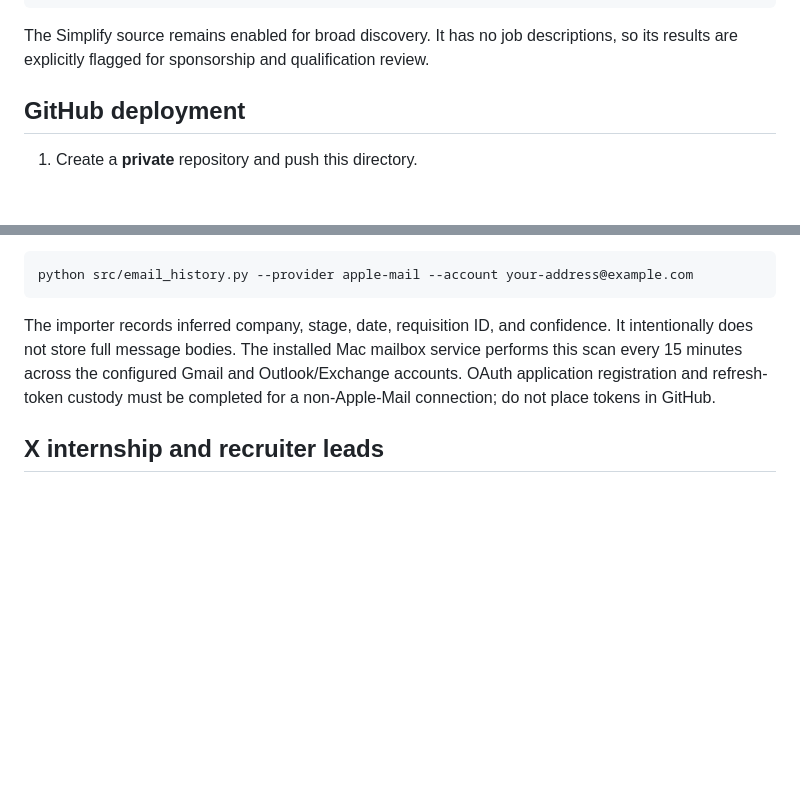
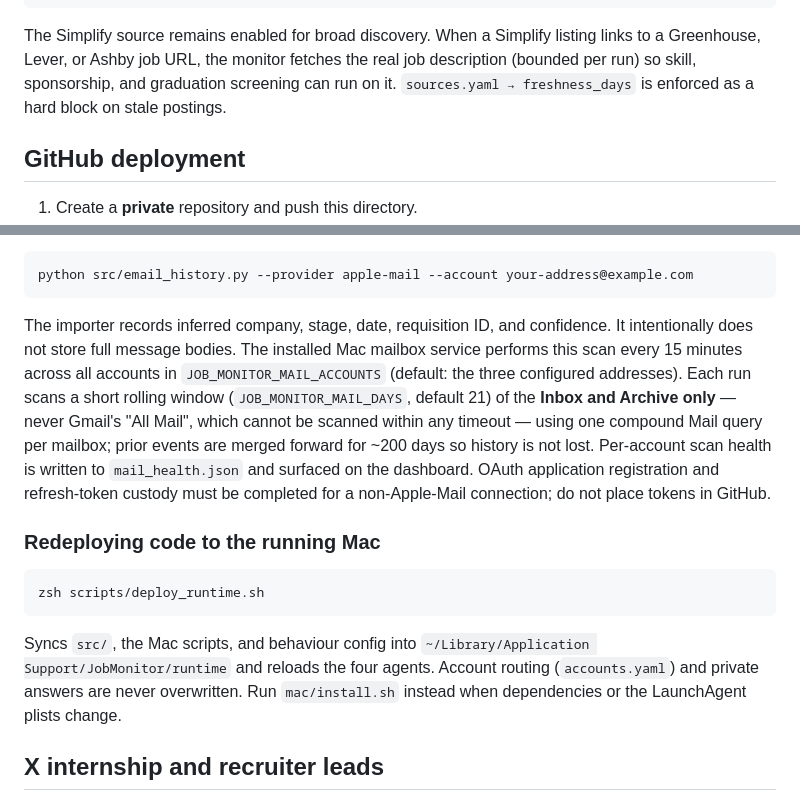
Before and after one commit to iamjeshurun/internship-monitor, a Markdown page: README.md, 2 parts joined by grey strips. GitHub-like rendering; blank space fills up the shorter version.

Commit message:
README: mail scan approach, freshness, deploy script

````diff
--- a/README.md
+++ b/README.md
@@ -51,7 +51,11 @@ boards:
     Example Employer: https://example.com/careers
 ```
 
-The Simplify source remains enabled for broad discovery. It has no job descriptions, so its results are explicitly flagged for sponsorship and qualification review.
+The Simplify source remains enabled for broad discovery. When a Simplify listing
+links to a Greenhouse, Lever, or Ashby job URL, the monitor fetches the real job
+description (bounded per run) so skill, sponsorship, and graduation screening can
+run on it. `sources.yaml → freshness_days` is enforced as a hard block on stale
+postings.
 
 ## GitHub deployment
 
@@ -101,7 +105,15 @@ required. After granting Automation access, scan each account locally:
 python src/email_history.py --provider apple-mail --account your-address@example.com
 ```
 
-The importer records inferred company, stage, date, requisition ID, and confidence. It intentionally does not store full message bodies. The installed Mac mailbox service performs this scan every 15 minutes across the configured Gmail and Outlook/Exchange accounts. OAuth application registration and refresh-token custody must be completed for a non-Apple-Mail connection; do not place tokens in GitHub.
+The importer records inferred company, stage, date, requisition ID, and confidence. It intentionally does not store full message bodies. The installed Mac mailbox service performs this scan every 15 minutes across all accounts in `JOB_MONITOR_MAIL_ACCOUNTS` (default: the three configured addresses). Each run scans a short rolling window (`JOB_MONITOR_MAIL_DAYS`, default 21) of the **Inbox and Archive only** — never Gmail's "All Mail", which cannot be scanned within any timeout — using one compound Mail query per mailbox; prior events are merged forward for ~200 days so history is not lost. Per-account scan health is written to `mail_health.json` and surfaced on the dashboard. OAuth application registration and refresh-token custody must be completed for a non-Apple-Mail connection; do not place tokens in GitHub.
+
+### Redeploying code to the running Mac
+
+```bash
+zsh scripts/deploy_runtime.sh
+```
+
+Syncs `src/`, the Mac scripts, and behaviour config into `~/Library/Application Support/JobMonitor/runtime` and reloads the four agents. Account routing (`accounts.yaml`) and private answers are never overwritten. Run `mac/install.sh` instead when dependencies or the LaunchAgent plists change.
 
 ## X internship and recruiter leads
 
````
